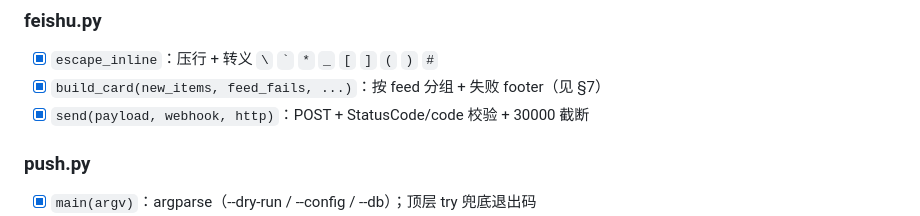
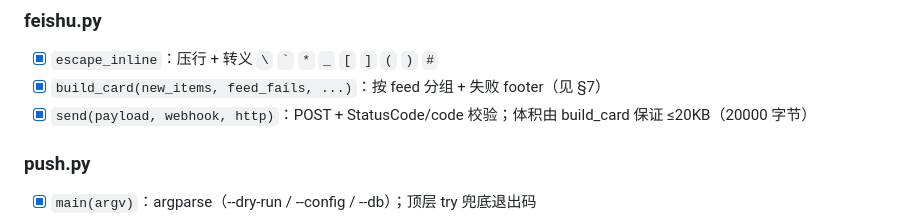
Before and after one commit to LinyunXIA/topic_collection, a Markdown page: docs/DESIGN.md, the part around the change. Rendered like a GitHub page.

Commit message:
docs(design): §14 清单修正 '30000 截断' 为 ≤20KB（20000 字节）
实际实现为 feishu._MAX_BODY_BYTES = 20000 字节，且体积裁剪职责在
build_card 而非 send 层。Closes #100

```diff
--- a/docs/DESIGN.md
+++ b/docs/DESIGN.md
@@ -347,7 +347,7 @@ v0.2 起 macOS 用 **launchd** 取代 cron：`StartCalendarInterval` 在机器
 ### feishu.py
 - [x] `escape_inline`：压行 + 转义 `\` `` ` `` `*` `_` `[` `]` `(` `)` `#`
 - [x] `build_card(new_items, feed_fails, ...)`：按 feed 分组 + 失败 footer（见 §7）
-- [x] `send(payload, webhook, http)`：POST + StatusCode/code 校验 + 30000 截断
+- [x] `send(payload, webhook, http)`：POST + StatusCode/code 校验；体积由 build_card 保证 ≤20KB（20000 字节）
 
 ### push.py
 - [x] `main(argv)`：argparse（--dry-run / --config / --db）；顶层 try 兜底退出码
```
